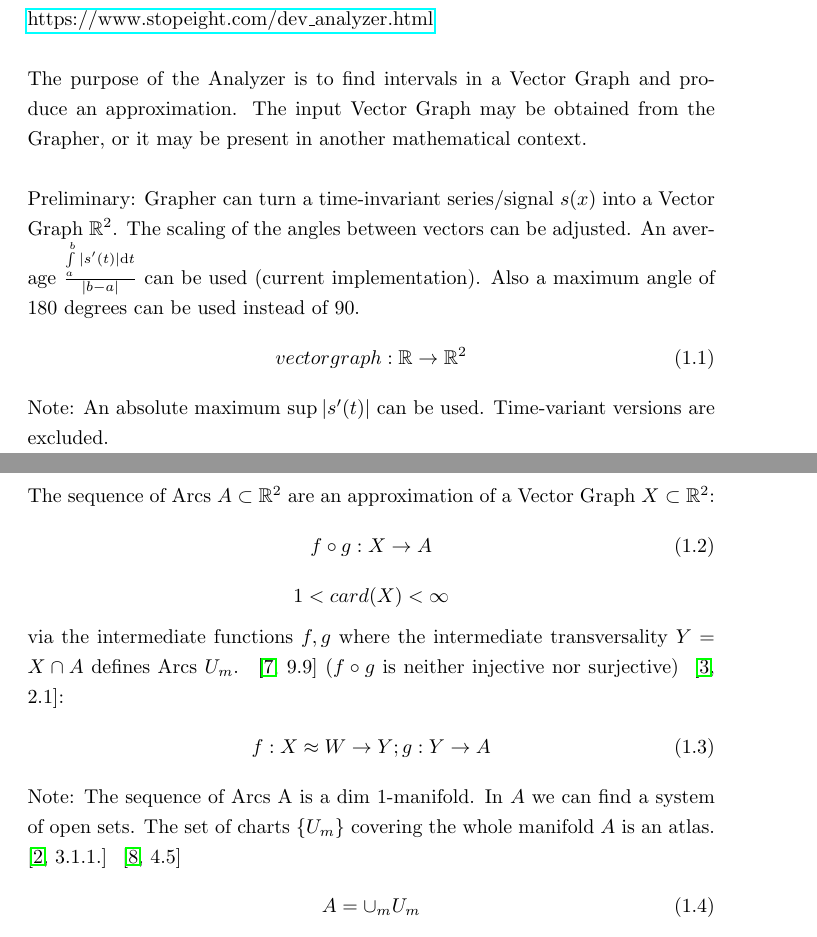
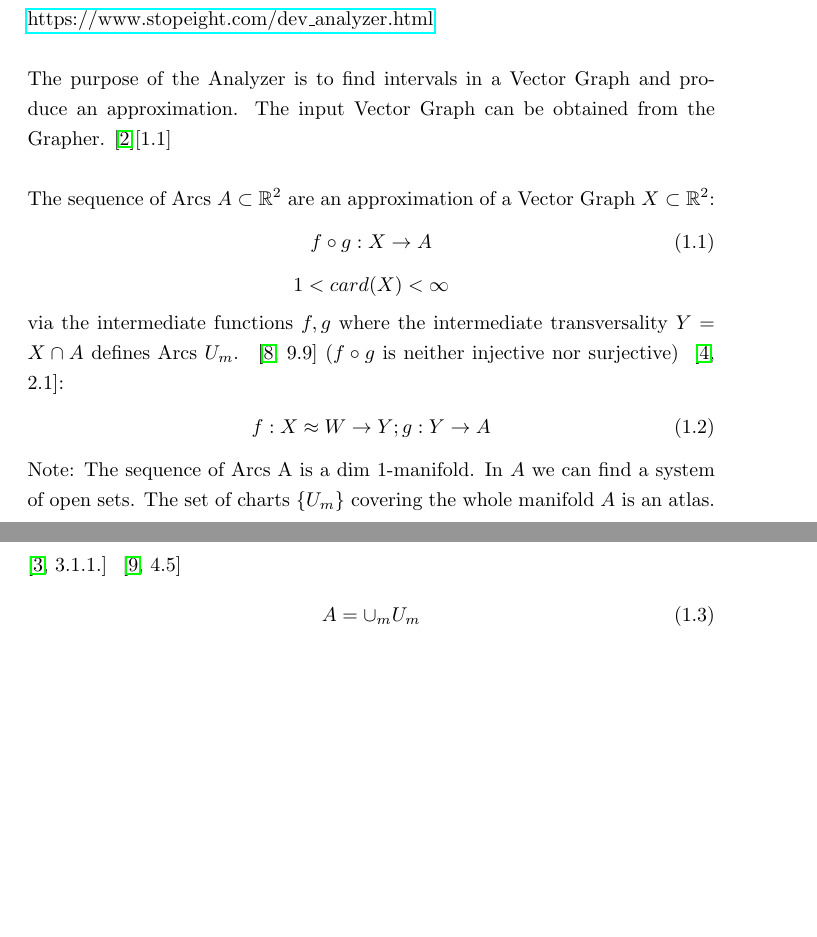
Before and after one commit to specpose/stopeight, a LaTeX thesis (doc/latex/Stopeight_Analyzer.tex): two parts of pages 2 and 3 of 16, joined at a grey line, cut so that both start at the same text, the shorter picture padded with empty space. Compiled offline with pdfLaTeX.

Commit message:
FIXED doc latex Stopeight_Analyzer removed Grapher description

```diff
--- a/doc/latex/Stopeight_Analyzer.tex
+++ b/doc/latex/Stopeight_Analyzer.tex
@@ -25,12 +25,7 @@ This file is in the Stopeight repository on Github. Please edit here:\\
 The DOI can be found here ~\cite{Stopeight}.\\
 A brief overview can be found here:\\
 \href{https://www.stopeight.com/dev_analyzer.html}{https://www.stopeight.com/dev\_analyzer.html}\\\\
-The purpose of the Analyzer is to find intervals in a Vector Graph and produce an approximation. The input Vector Graph may be obtained from the Grapher, or it may be present in another mathematical context.\\\\
-Preliminary: Grapher can turn a time-invariant series/signal $s(x)$ into a Vector Graph $\mathbb{R}^2$. The scaling of the angles between vectors can be adjusted. An average $\frac{\int \limits _{a}^{b}\vert s'(t) \vert\mathrm{d}t}{\vert b-a \vert}$ can be used (current implementation). Also a maximum angle of 180 degrees can be used instead of 90.
-\begin{equation}
-vectorgraph: \mathbb{R} \rightarrow \mathbb{R}^2
-\end{equation}
-Note: An absolute maximum $\sup_{}\vert s'(t) \vert$ can be used. Time-variant versions are excluded.\\\\
+The purpose of the Analyzer is to find intervals in a Vector Graph and produce an approximation. The input Vector Graph can be obtained from the Grapher. \cite{Grapher}[1.1]\\\\
 The sequence of Arcs $A \subset \mathbb{R}^2$ are an approximation of a Vector Graph $X \subset \mathbb{R}^2$:
 \begin{align}
 f \circ g: X \rightarrow A
```
Also changed, not shown: doc/latex/Not_Used.tex (+7 -0 lines), doc/latex/Stopeight_Analyzer.tex (2 more changed lines).
